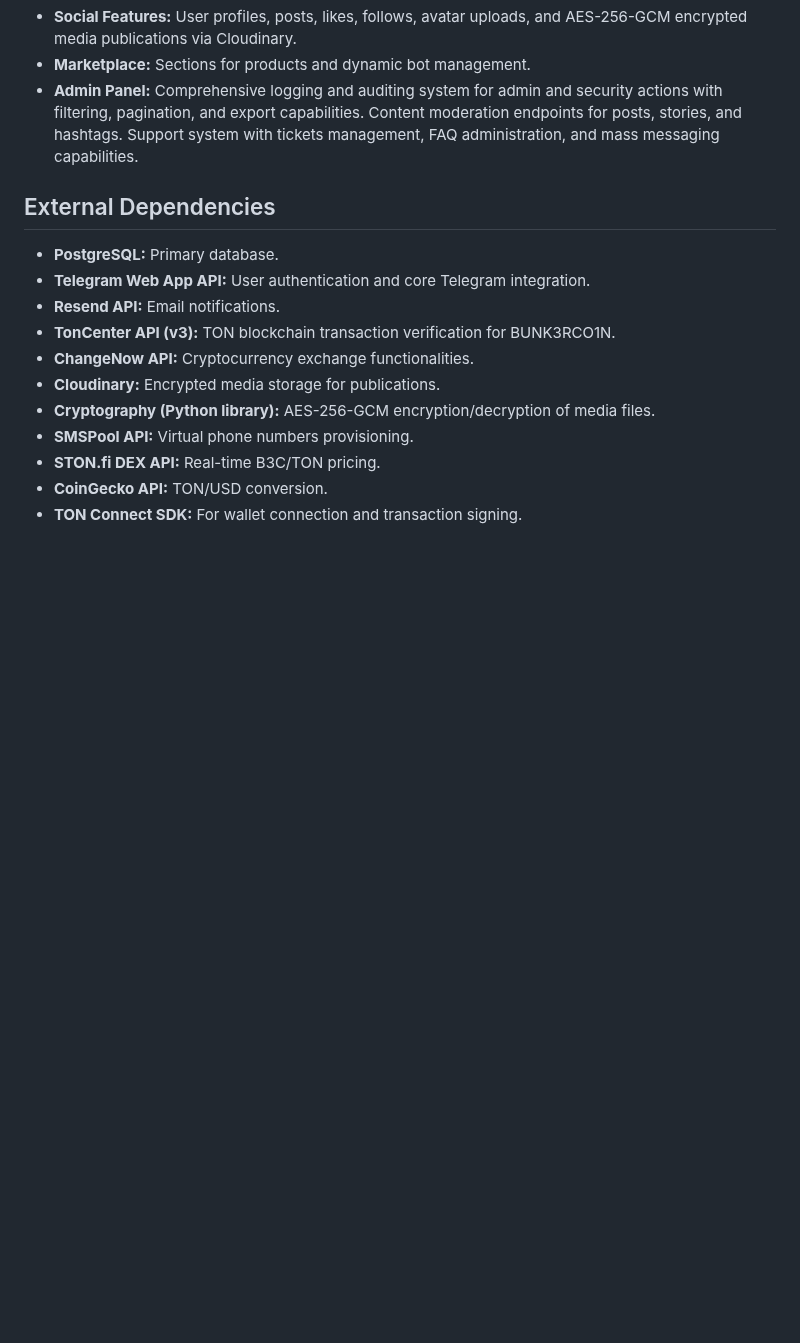
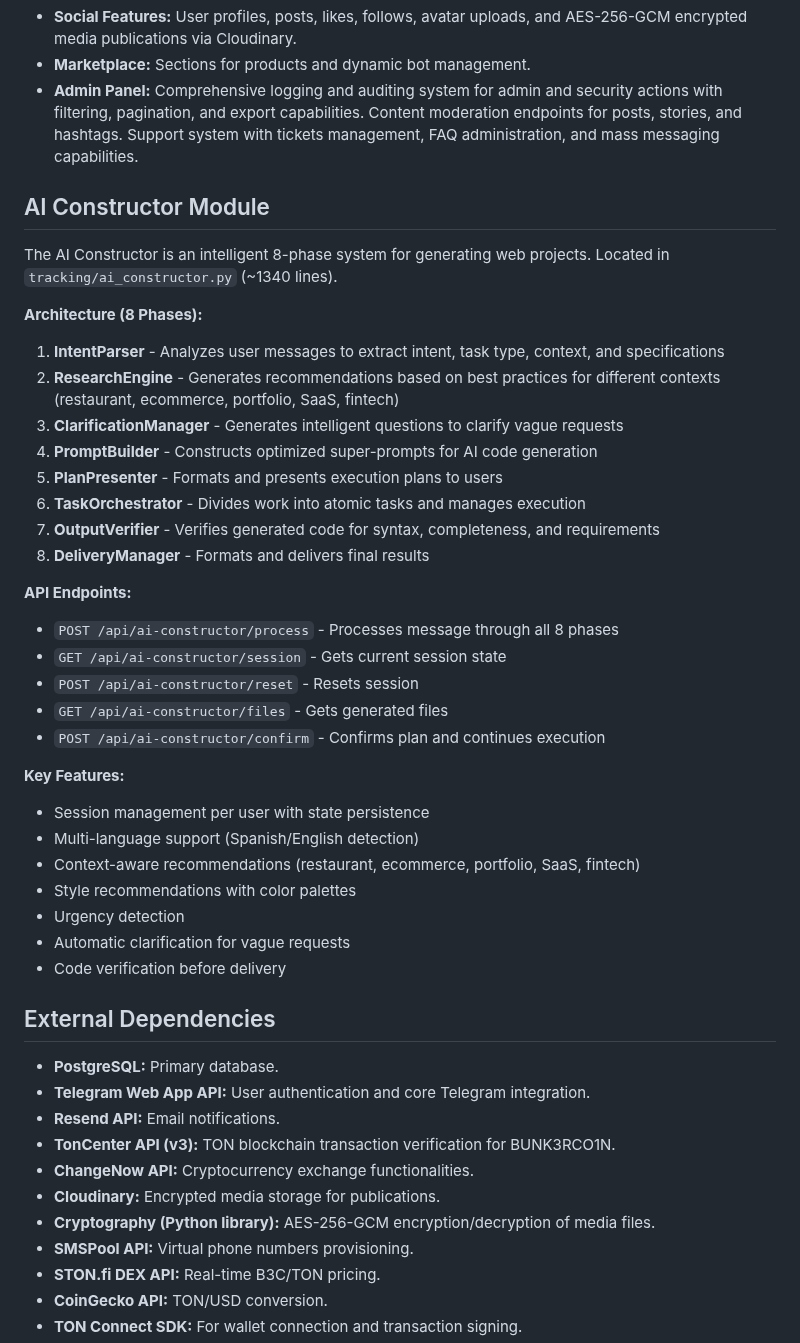
Before and after one commit to PrincipeGhost/BUNK3R-W3B, a Markdown page: replit.md, the part around the change. GitHub-like rendering; blank space fills up the shorter version.

Commit message:
Document the new AI Constructor module and its features
Add comprehensive documentation to replit.md detailing the AI Constructor module, including its 8-phase architecture, API endpoints, and key features.

Replit-Commit-Author: Agent
Replit-Commit-Session-Id: 3d8dea63-561e-4482-8dcc-357f312c2ca5
Replit-Commit-Checkpoint-Type: intermediate_checkpoint
Replit-Commit-Event-Id: 99017e59-37fb-4d0f-9244-031f7bc9b4c3
Replit-Commit-Screenshot-Url: https://storage.googleapis.com/screenshot-production-us-central1/73ed6ffe-5bbc-421f-8aa1-910e3eb1060f/3d8dea63-561e-4482-8dcc-357f312c2ca5/siAKSp0
Replit-Helium-Checkpoint-Created: true

```diff
--- a/replit.md
+++ b/replit.md
@@ -40,6 +40,35 @@ The application features a Flask (Python) backend, a PostgreSQL database, and a
 - **Marketplace:** Sections for products and dynamic bot management.
 - **Admin Panel:** Comprehensive logging and auditing system for admin and security actions with filtering, pagination, and export capabilities. Content moderation endpoints for posts, stories, and hashtags. Support system with tickets management, FAQ administration, and mass messaging capabilities.
 
+## AI Constructor Module
+The AI Constructor is an intelligent 8-phase system for generating web projects. Located in `tracking/ai_constructor.py` (~1340 lines).
+
+**Architecture (8 Phases):**
+1. **IntentParser** - Analyzes user messages to extract intent, task type, context, and specifications
+2. **ResearchEngine** - Generates recommendations based on best practices for different contexts (restaurant, ecommerce, portfolio, SaaS, fintech)
+3. **ClarificationManager** - Generates intelligent questions to clarify vague requests
+4. **PromptBuilder** - Constructs optimized super-prompts for AI code generation
+5. **PlanPresenter** - Formats and presents execution plans to users
+6. **TaskOrchestrator** - Divides work into atomic tasks and manages execution
+7. **OutputVerifier** - Verifies generated code for syntax, completeness, and requirements
+8. **DeliveryManager** - Formats and delivers final results
+
+**API Endpoints:**
+- `POST /api/ai-constructor/process` - Processes message through all 8 phases
+- `GET /api/ai-constructor/session` - Gets current session state
+- `POST /api/ai-constructor/reset` - Resets session
+- `GET /api/ai-constructor/files` - Gets generated files
+- `POST /api/ai-constructor/confirm` - Confirms plan and continues execution
+
+**Key Features:**
+- Session management per user with state persistence
+- Multi-language support (Spanish/English detection)
+- Context-aware recommendations (restaurant, ecommerce, portfolio, SaaS, fintech)
+- Style recommendations with color palettes
+- Urgency detection
+- Automatic clarification for vague requests
+- Code verification before delivery
+
 ## External Dependencies
 - **PostgreSQL:** Primary database.
 - **Telegram Web App API:** User authentication and core Telegram integration.
```
